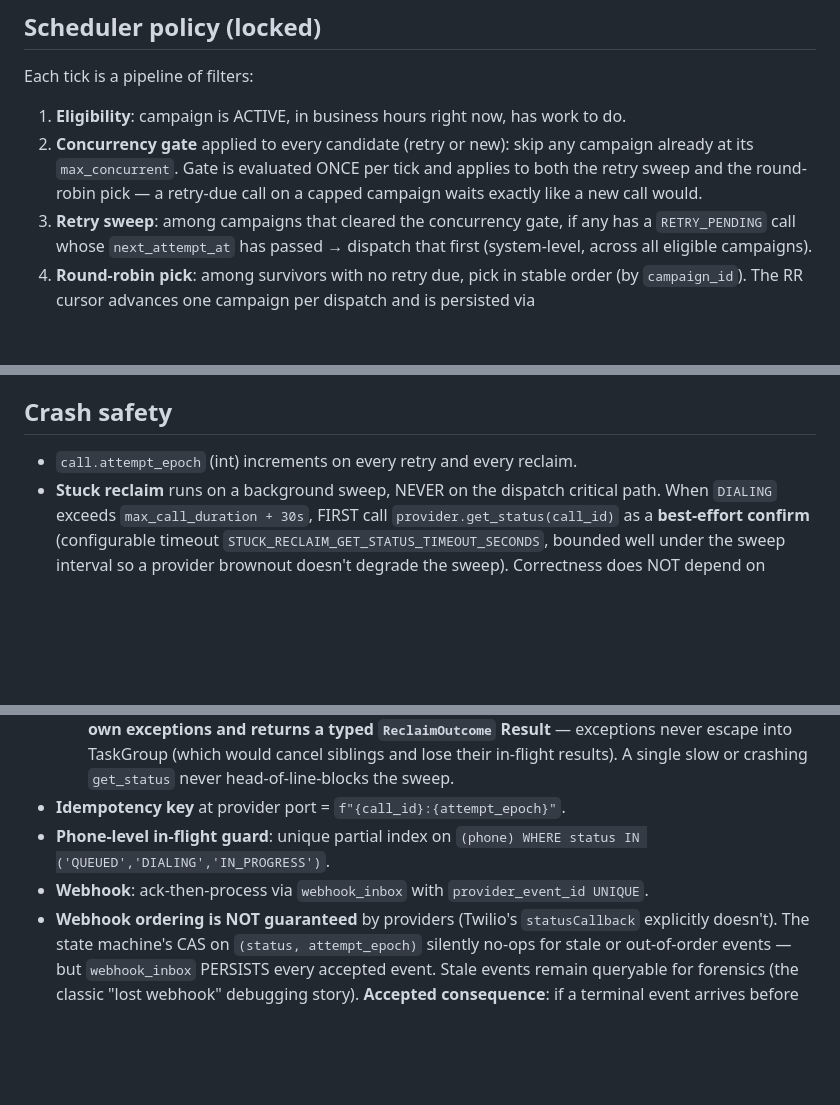
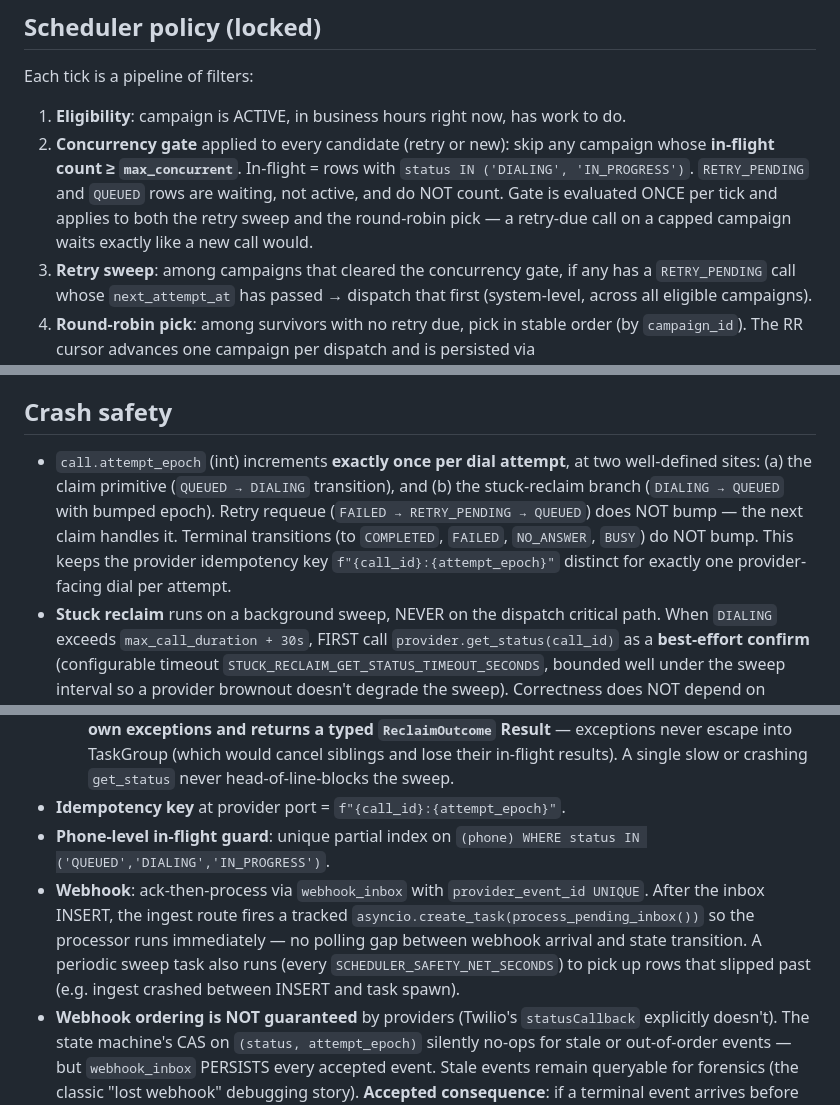
Before and after one commit to goeldivyam/nurix-takehome, a Markdown page: CLAUDE.md, 3 parts joined by grey strips. Rendered like a GitHub page; blank space fills up the shorter version.

Commit message:
Pin webhook-processor timing, in-flight count, and epoch-bump sites
The prior spec left three ambiguities that an implementer could resolve
several different ways. Each is now pinned.

Webhook processor is event-driven, not polling-driven. The ingest route
(POST /webhooks/provider) now fires a tracked process-inbox task
immediately after the inbox INSERT, so the scheduler wakes on the call's
terminal transition without waiting for a poll tick. A periodic safety
sweep still runs to pick up rows orphaned by a crash between INSERT and
task spawn. Closes the utilization gap between webhook arrival and next
dispatch.

Concurrency gate now names exactly which statuses count toward a
campaign's `max_concurrent` cap: DIALING + IN_PROGRESS. RETRY_PENDING
and QUEUED are waiting, not active, and do not consume capacity. Without
this pin, one implementer would count RETRY_PENDING (over-constraining)
while another would omit IN_PROGRESS (under-constraining); neither
matches the assignment's "maximum concurrent calls that can be active".

attempt_epoch increments at exactly two sites: the claim primitive
(QUEUED -> DIALING) and the stuck-reclaim branch (DIALING -> QUEUED
with bumped epoch). Retry requeue and terminal transitions do NOT bump.
This keeps the provider idempotency key `call_id:attempt_epoch` distinct
for exactly one provider-facing dial per attempt, which is what the
at-least-once correctness story relies on.

```diff
--- a/CLAUDE.md
+++ b/CLAUDE.md
@@ -52,7 +52,7 @@ Judged against Mohit's 8 points:
 Each tick is a pipeline of filters:
 
 1. **Eligibility**: campaign is ACTIVE, in business hours right now, has work to do.
-2. **Concurrency gate** applied to every candidate (retry or new): skip any campaign already at its `max_concurrent`. Gate is evaluated ONCE per tick and applies to both the retry sweep and the round-robin pick — a retry-due call on a capped campaign waits exactly like a new call would.
+2. **Concurrency gate** applied to every candidate (retry or new): skip any campaign whose **in-flight count ≥ `max_concurrent`**. In-flight = rows with `status IN ('DIALING', 'IN_PROGRESS')`. `RETRY_PENDING` and `QUEUED` rows are waiting, not active, and do NOT count. Gate is evaluated ONCE per tick and applies to both the retry sweep and the round-robin pick — a retry-due call on a capped campaign waits exactly like a new call would.
 3. **Retry sweep**: among campaigns that cleared the concurrency gate, if any has a `RETRY_PENDING` call whose `next_attempt_at` has passed → dispatch that first (system-level, across all eligible campaigns).
 4. **Round-robin pick**: among survivors with no retry due, pick in stable order (by `campaign_id`). The RR cursor advances one campaign per dispatch and is persisted via `scheduler_campaign_state.last_dispatch_at` — on restart, the cursor resumes from the campaign with the oldest `last_dispatch_at`, so we don't always re-start from the alphabetically-first campaign. No weights — the assignment does not specify priority between campaigns.
 5. **Dispatch**: write audit row with full reasoning (why this call, why now).
@@ -106,7 +106,7 @@ Future extension points (README future-work, not built): `cancel(call_id)` for c
 
 ## Crash safety
 
-- `call.attempt_epoch` (int) increments on every retry and every reclaim.
+- `call.attempt_epoch` (int) increments **exactly once per dial attempt**, at two well-defined sites: (a) the claim primitive (`QUEUED → DIALING` transition), and (b) the stuck-reclaim branch (`DIALING → QUEUED` with bumped epoch). Retry requeue (`FAILED → RETRY_PENDING → QUEUED`) does NOT bump — the next claim handles it. Terminal transitions (to `COMPLETED`, `FAILED`, `NO_ANSWER`, `BUSY`) do NOT bump. This keeps the provider idempotency key `f"{call_id}:{attempt_epoch}"` distinct for exactly one provider-facing dial per attempt.
 - **Stuck reclaim** runs on a background sweep, NEVER on the dispatch critical path. When `DIALING` exceeds `max_call_duration + 30s`, FIRST call `provider.get_status(call_id)` as a **best-effort confirm** (configurable timeout `STUCK_RECLAIM_GET_STATUS_TIMEOUT_SECONDS`, bounded well under the sweep interval so a provider brownout doesn't degrade the sweep). Correctness does NOT depend on bypassing provider-side caches — it depends on the grace window being wider than any plausible provider cache TTL plus the epoch CAS at apply time. On timeout or error, treat the result as unknown and proceed to reclaim.
   - **Terminal-apply branch** (provider returned COMPLETED / FAILED / NO_ANSWER / BUSY): `UPDATE calls SET status = $terminal, updated_at = NOW() WHERE id = $id AND status = 'DIALING' AND attempt_epoch = $epoch RETURNING *`. SAME `attempt_epoch`, no bump. If the CAS no-ops (a webhook arrived mid-sweep and already moved the row), that's the correct outcome — nothing to do.
   - **Reclaim branch** (provider returned unknown / still-dialing): `UPDATE calls SET status = 'QUEUED', attempt_epoch = attempt_epoch + 1, updated_at = NOW() WHERE id = $id AND status = 'DIALING' AND attempt_epoch = $epoch RETURNING *`. Bumps the epoch; the subsequent claim primitive will bump once more on redial (producing a new idempotency key). If the CAS no-ops, the row already moved — abort the reclaim.
@@ -114,7 +114,7 @@ Future extension points (README future-work, not built): `cancel(call_id)` for c
   - The sweep fans out across stuck rows via `asyncio.TaskGroup`, but **each per-row task catches its own exceptions and returns a typed `ReclaimOutcome` Result** — exceptions never escape into TaskGroup (which would cancel siblings and lose their in-flight results). A single slow or crashing `get_status` never head-of-line-blocks the sweep.
 - **Idempotency key** at provider port = `f"{call_id}:{attempt_epoch}"`.
 - **Phone-level in-flight guard**: unique partial index on `(phone) WHERE status IN ('QUEUED','DIALING','IN_PROGRESS')`.
-- **Webhook**: ack-then-process via `webhook_inbox` with `provider_event_id UNIQUE`.
+- **Webhook**: ack-then-process via `webhook_inbox` with `provider_event_id UNIQUE`. After the inbox INSERT, the ingest route fires a tracked `asyncio.create_task(process_pending_inbox())` so the processor runs immediately — no polling gap between webhook arrival and state transition. A periodic sweep task also runs (every `SCHEDULER_SAFETY_NET_SECONDS`) to pick up rows that slipped past (e.g. ingest crashed between INSERT and task spawn).
 - **Webhook ordering is NOT guaranteed** by providers (Twilio's `statusCallback` explicitly doesn't). The state machine's CAS on `(status, attempt_epoch)` silently no-ops for stale or out-of-order events — but `webhook_inbox` PERSISTS every accepted event. Stale events remain queryable for forensics (the classic "lost webhook" debugging story). **Accepted consequence**: if a terminal event arrives before an intermediate one within the same epoch, the intermediate audit row is dropped (the state already moved past it). Terminal state always wins; intermediate audit coverage is best-effort — fine for observability, not load-bearing for correctness.
 - **Audit atomicity**: every state transition and its audit row are written on the same connection inside the same transaction. Readers never observe a transition without its reason. `audit_pool` exists strictly for observability reads — never for writes on the critical path.
 
```
